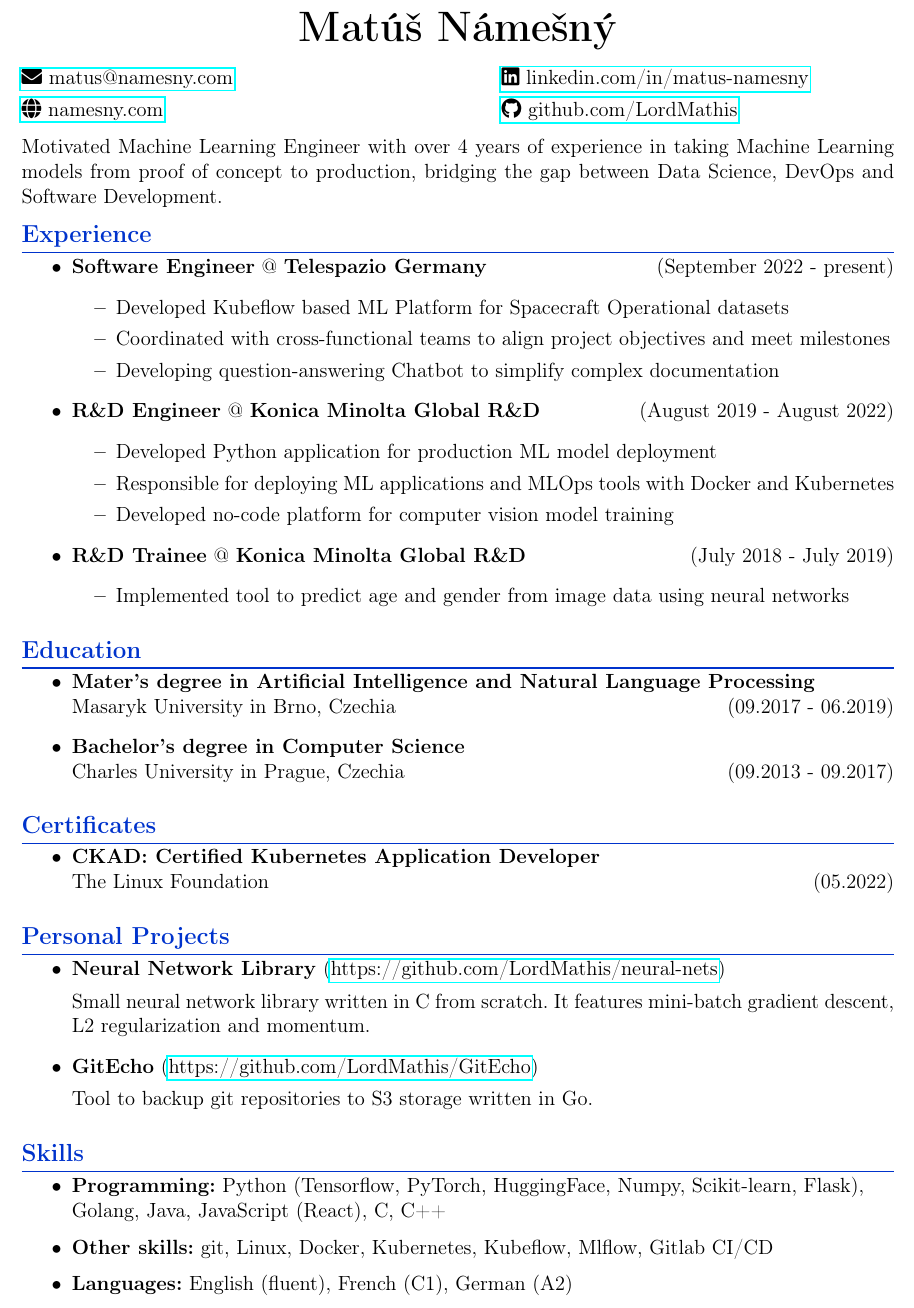
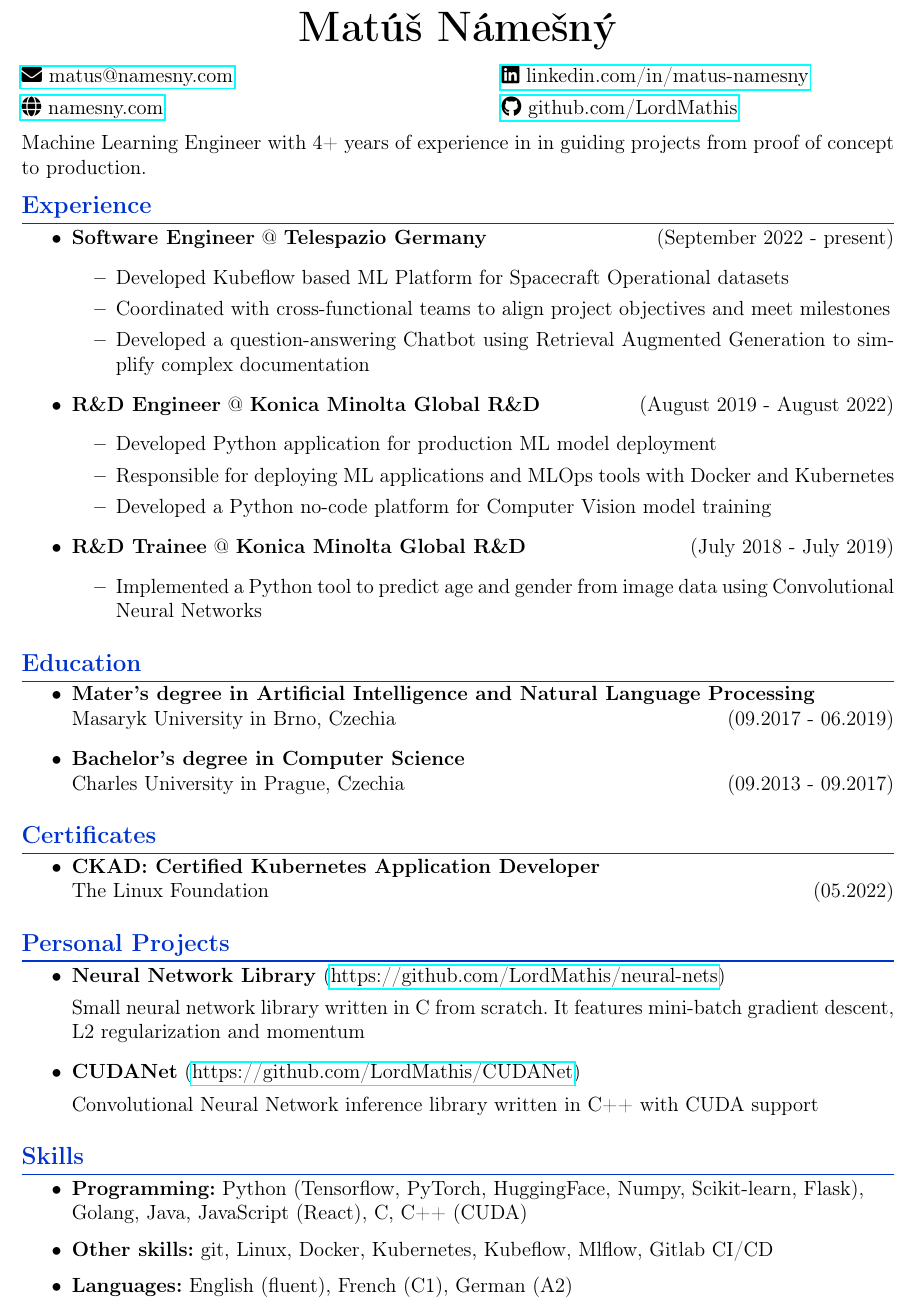
Before and after one commit to lordmathis/resume, a LaTeX CV (resume.tex): part of the page, cut so that both start at the same text. Compiled offline with pdfLaTeX.

Commit message:
Updates from Overleaf

```diff
--- a/resume.tex
+++ b/resume.tex
@@ -45,7 +45,7 @@
 \end{minipage}
 \end{center}
 
- \noindent Motivated Machine Learning Engineer with over 4 years of experience in taking Machine Learning models from proof of concept to production, bridging the gap between Data Science, DevOps and Software Development.
+ \noindent Machine Learning Engineer with 4+ years of experience in  in guiding projects from proof of concept to production.
 
 {\color{myblue}
 \subsection*{Experience}\label{work}
@@ -56,19 +56,19 @@
   \begin{itemize}
       \item Developed Kubeflow based ML Platform for Spacecraft Operational datasets
       \item Coordinated with cross-functional teams to align project objectives and meet milestones
-      \item Developing question-answering Chatbot to simplify complex documentation
+      \item Developed a question-answering Chatbot using Retrieval Augmented Generation to simplify complex documentation
   \end{itemize}
 \item
   \textbf{R\&D Engineer} @ \textbf{Konica Minolta Global R\&D} \hfill (August 2019 - August 2022)
   \begin{itemize}
       \item Developed Python application for production ML model deployment
       \item Responsible for deploying ML applications and MLOps tools with Docker and Kubernetes
-      \item Developed no-code platform for computer vision model training
+      \item Developed a Python no-code platform for Computer Vision model training
   \end{itemize}
 \item
   \textbf{R\&D Trainee} @ \textbf{Konica Minolta Global R\&D} \hfill (July 2018 - July 2019)
   \begin{itemize}
-      \item Implemented tool to predict age and gender from image data using neural networks
+      \item Implemented a Python tool to predict age and gender from image data using Convolutional Neural Networks
   \end{itemize}
 \end{itemize}
 
@@ -100,12 +100,12 @@
 \item
     \textbf{Neural Network Library} (\href{https://github.com/LordMathis/neural-nets}{https://github.com/LordMathis/neural-nets})
 
-    Small neural network library written in C from scratch. It features mini-batch gradient descent, L2 regularization and momentum.
+    Small neural network library written in C from scratch. It features mini-batch gradient descent, L2 regularization and momentum
 
 \item
-    \textbf{GitEcho} (\href{https://github.com/LordMathis/GitEcho}{https://github.com/LordMathis/GitEcho})
+    \textbf{CUDANet} (\href{https://github.com/LordMathis/GitEcho}{https://github.com/LordMathis/CUDANet})
 
-    Tool to backup git repositories to S3 storage written in Go.
+    Convolutional Neural Network inference library written in C++ with CUDA support
 \end{itemize}
 
 {\color{myblue}
@@ -114,7 +114,7 @@
 \begin{itemize}
 \setlength\itemsep{0.2em} % Reduce the gap between items in the list
 \item
-  \textbf{Programming:} Python (Tensorflow, PyTorch, HuggingFace, Numpy, Scikit-learn, Flask), \\ Golang, Java, JavaScript (React), C, C++
+  \textbf{Programming:} Python (Tensorflow, PyTorch, HuggingFace, Numpy, Scikit-learn, Flask), \\ Golang, Java, JavaScript (React), C, C++ (CUDA)
 \item
   \textbf{Other skills:} git, Linux, Docker, Kubernetes, Kubeflow, Mlflow, Gitlab CI/CD
 \item
```
